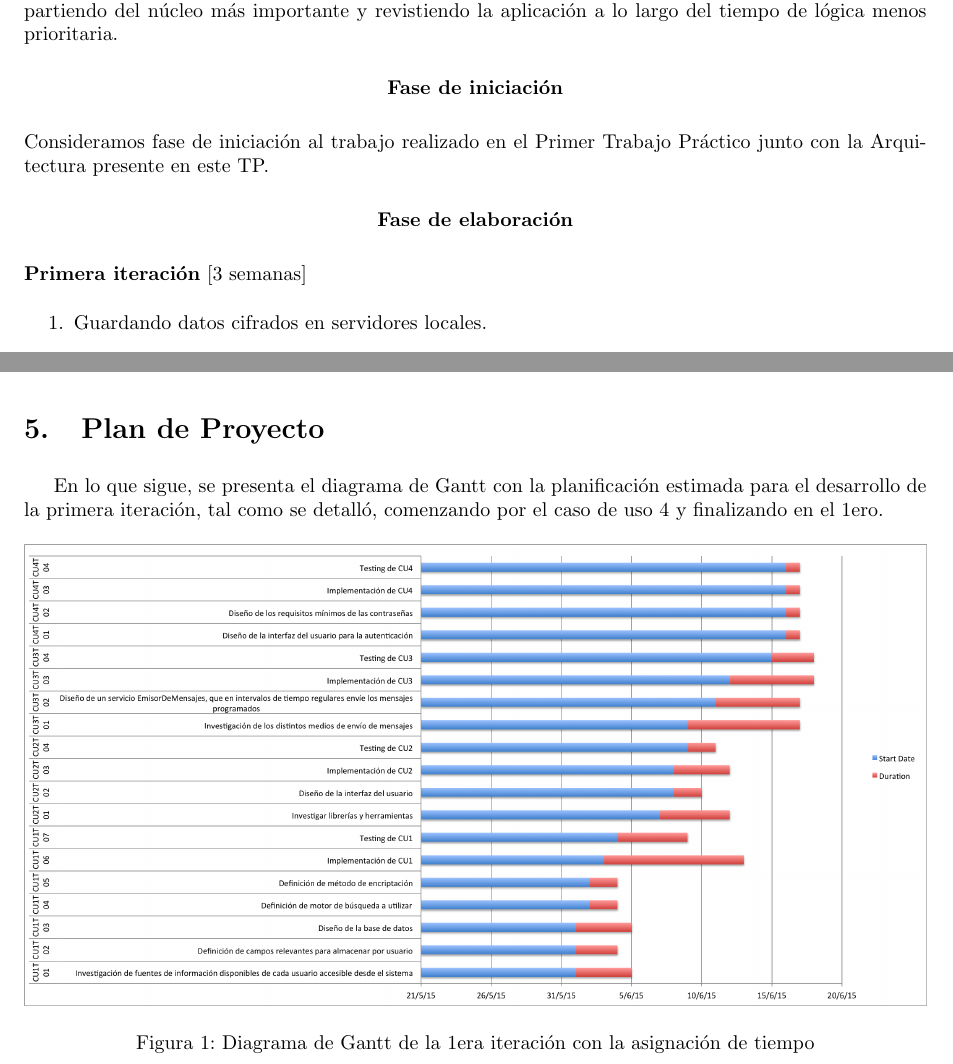
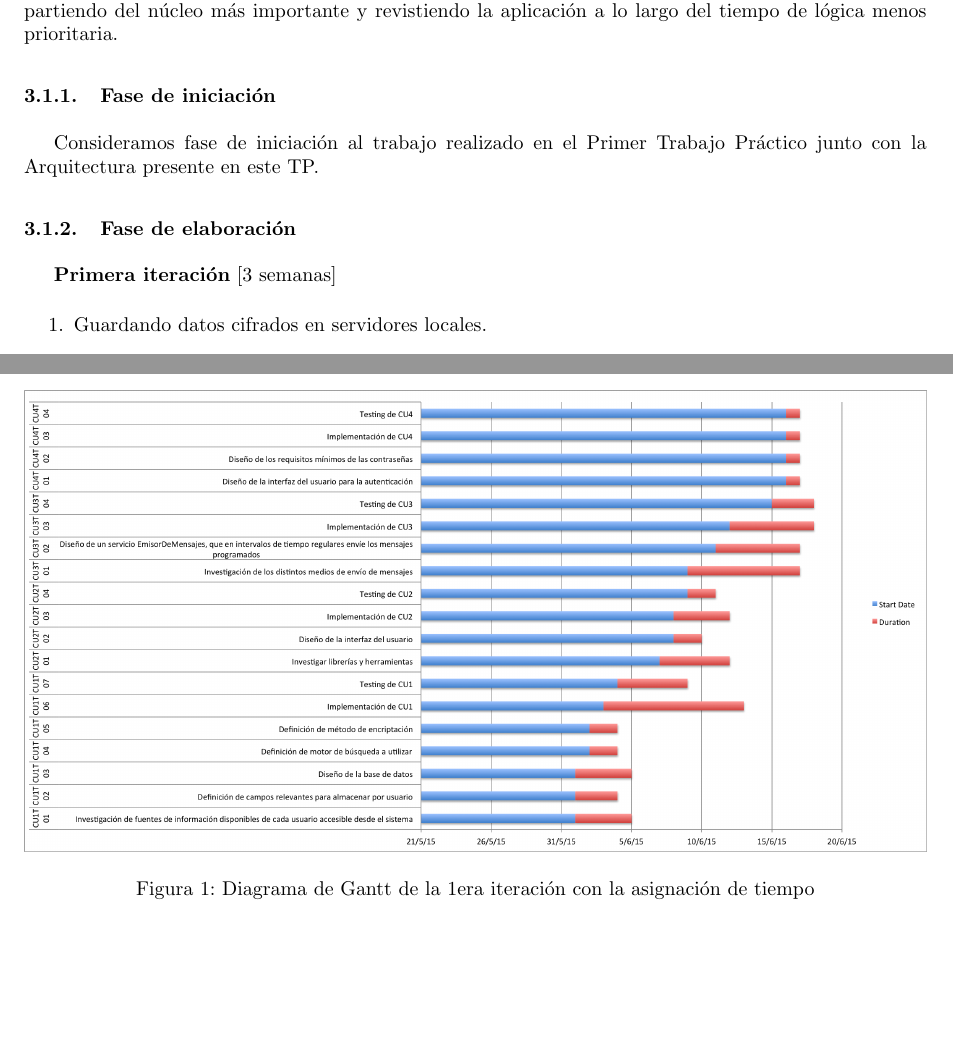
Before and after one commit to LeandroLovisolo/ISW2-TP2, a LaTeX document (tex/informe.tex): two parts of pages 5 and 10 of 16 before the commit and two parts of pages 5 and 8 of 15 after it, joined at a grey line, cut so that both start at the same text. Compiled offline with pdfLaTeX.

Commit message:
Arreglos en planificacion

```diff
--- a/tex/informe.tex
+++ b/tex/informe.tex
@@ -231,14 +231,11 @@ Para comenzar a trabajar sobre la planificación del proyecto se identificó un
 \subsection{Iteraciones}
 La división de los CU en las distintas iteraciones y la organización de las mismas estuvo pautada por las necesidades manifestadas por los stakeholders, el análisis de riesgo y un incremento de funcionalidad, partiendo del núcleo más importante y revistiendo la aplicación a lo largo del tiempo de lógica menos prioritaria.
 
-\begin{center}
-\textbf{Fase de iniciación}
-\end{center}
+\subsubsection{Fase de iniciación}
 Consideramos fase de iniciación al trabajo realizado en el Primer Trabajo Práctico junto con la Arquitectura presente en este TP.
 
-\begin{center}
-\textbf{Fase de elaboración}
-\end{center}
+\subsubsection{Fase de elaboración}
+
 \textbf{Primera iteración} [3 semanas]
 \begin{enumerate}
 \item Guardando datos cifrados en servidores locales.
@@ -414,17 +419,7 @@ En lo que sigue, se presenta el diagrama de Gantt con la planificación estimada
     {Utilizar el sistema de respaldo para mantener la mayor correctitud posible los balances en el modelo de abonos a privados.}
 
 \newpage
-\section{Plan de Proyecto}
-En lo que sigue, se presenta el diagrama de Gantt con la planificación estimada para el desarrollo de la primera iteración, tal como se detalló, comenzando por el caso de uso 4 y finalizando en el 1ero.
 
-\begin{figure}[h!]
-  \centering
-  \includegraphics[width=1\textwidth]{gantt.png}
-  \caption{Diagrama de Gantt de la 1era iteración con la asignación de tiempo}
-  \label{fig:gantt}
-\end{figure}
-
-\newpage
 \section{Atributos de calidad}
 
 Los atributos de calidad principales que debe respetar el sistema a realizar, en orden de prioridad, son los que siguen:
```
Also changed, not shown: tex/informe.tex (8 more changed lines).
